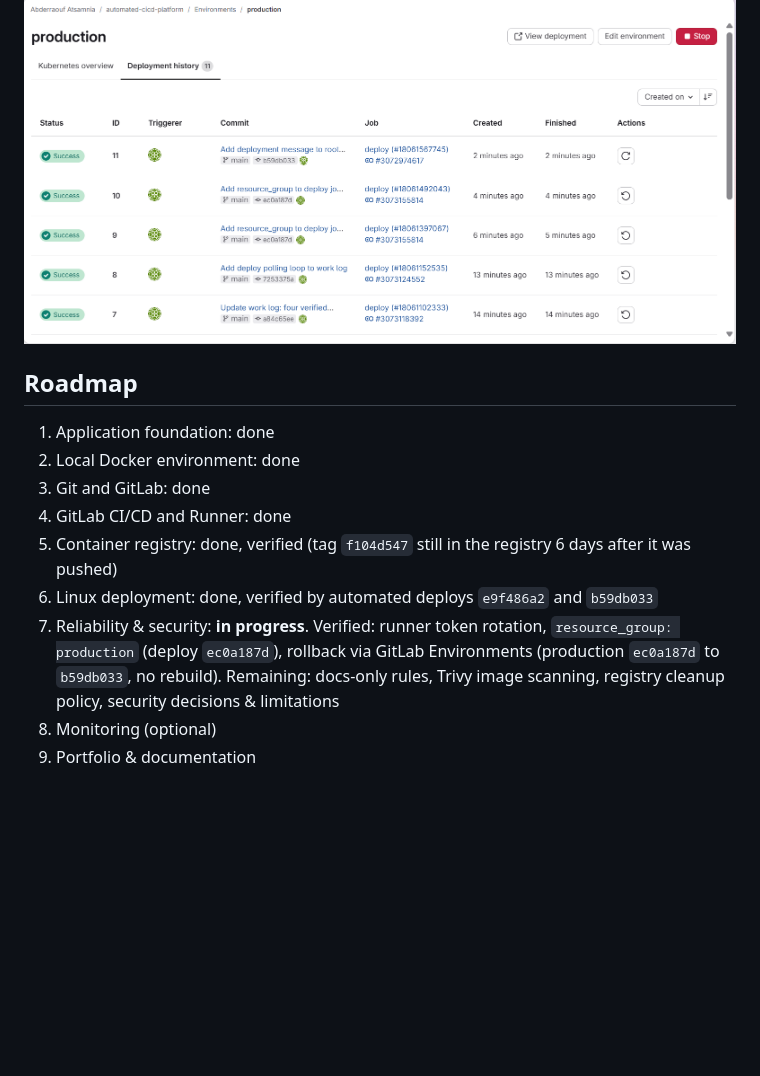
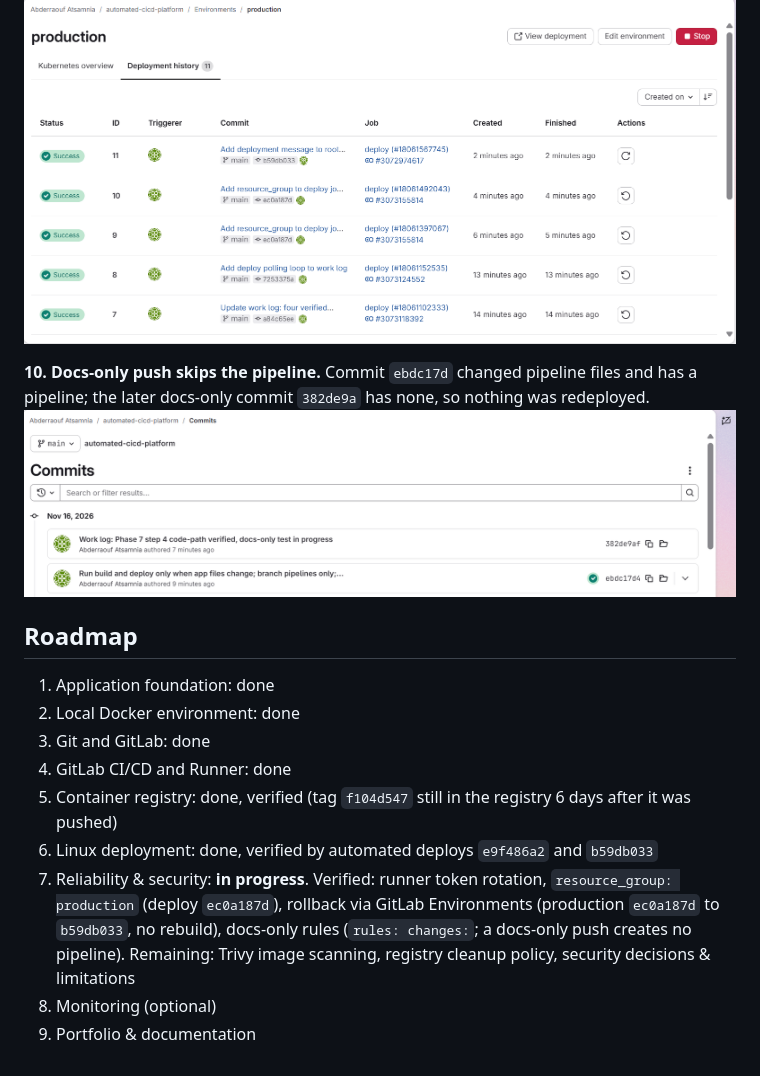
Before and after one commit to raoufats26/automated-cicd-platform, a Markdown page: README.md, the part around the change. Drawn GitHub-style; pictures changed too: docs/screenshots/11-docs-only-skip.png (added); blank space fills up the shorter version.

Commit message:
Verify docs-only pipeline rules and add evidence screenshot

```diff
--- a/README.md
+++ b/README.md
@@ -87,6 +87,9 @@ Screenshots from a real run: pipeline `#3072974617`, commit `b59db033`, deployed
 **9. Rollback.** Production went back from `ec0a187d` to `b59db033` using the existing registry image, with no rebuild (deployment ID 11, re-run from the old pipeline #3072974617).
 ![Rollback in the production environment](docs/screenshots/10-rollback-environment.png)
 
+**10. Docs-only push skips the pipeline.** Commit `ebdc17d` changed pipeline files and has a pipeline; the later docs-only commit `382de9a` has none, so nothing was redeployed.
+![Commit list: docs-only commit has no pipeline](docs/screenshots/11-docs-only-skip.png)
+
 ## Roadmap
 
 1. Application foundation: done
@@ -95,6 +98,6 @@ Screenshots from a real run: pipeline `#3072974617`, commit `b59db033`, deployed
 4. GitLab CI/CD and Runner: done
 5. Container registry: done, verified (tag `f104d547` still in the registry 6 days after it was pushed)
 6. Linux deployment: done, verified by automated deploys `e9f486a2` and `b59db033`
-7. Reliability & security: **in progress**. Verified: runner token rotation, `resource_group: production` (deploy `ec0a187d`), rollback via GitLab Environments (production `ec0a187d` to `b59db033`, no rebuild). Remaining: docs-only rules, Trivy image scanning, registry cleanup policy, security decisions & limitations
+7. Reliability & security: **in progress**. Verified: runner token rotation, `resource_group: production` (deploy `ec0a187d`), rollback via GitLab Environments (production `ec0a187d` to `b59db033`, no rebuild), docs-only rules (`rules: changes:`; a docs-only push creates no pipeline). Remaining: Trivy image scanning, registry cleanup policy, security decisions & limitations
 8. Monitoring (optional)
 9. Portfolio & documentation
```
Also changed, not shown: docs/PROJECT_MASTER_GUIDE.md (+4 -1 lines).
